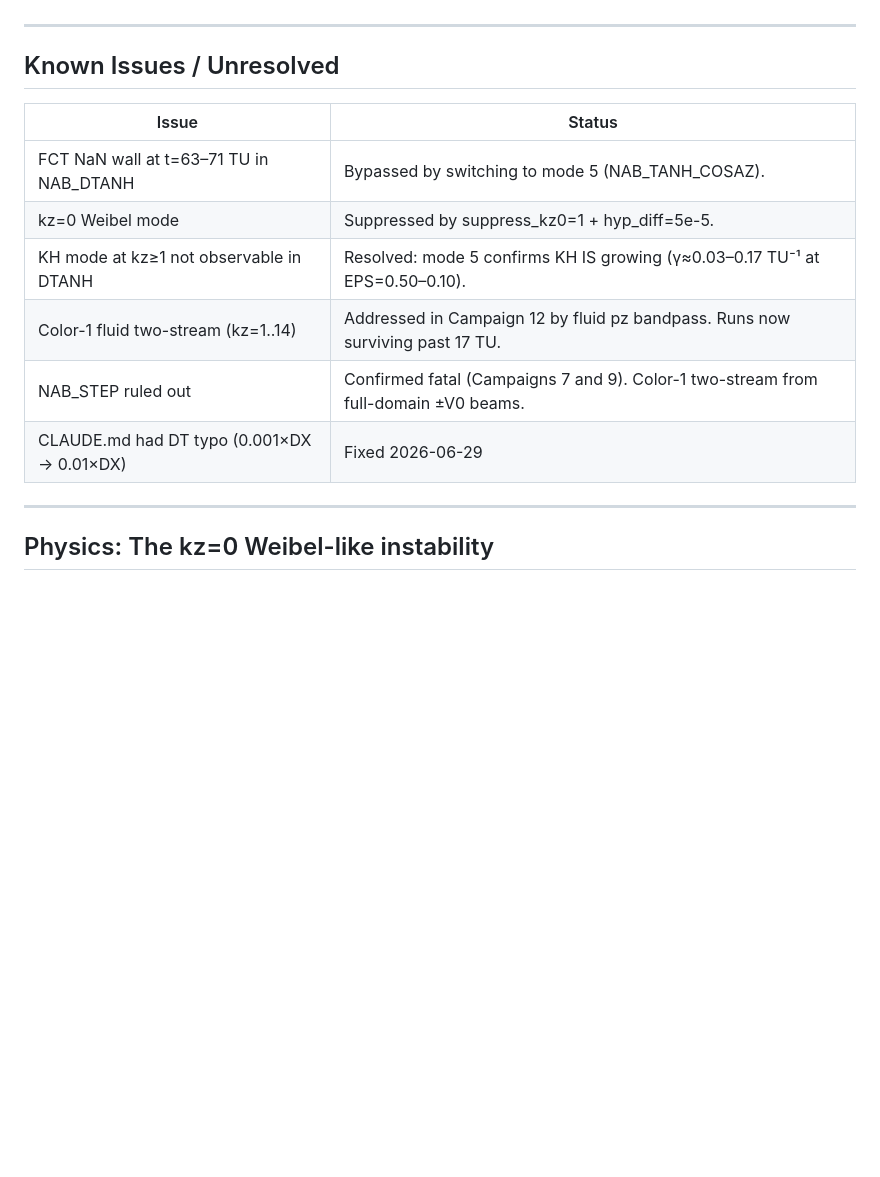
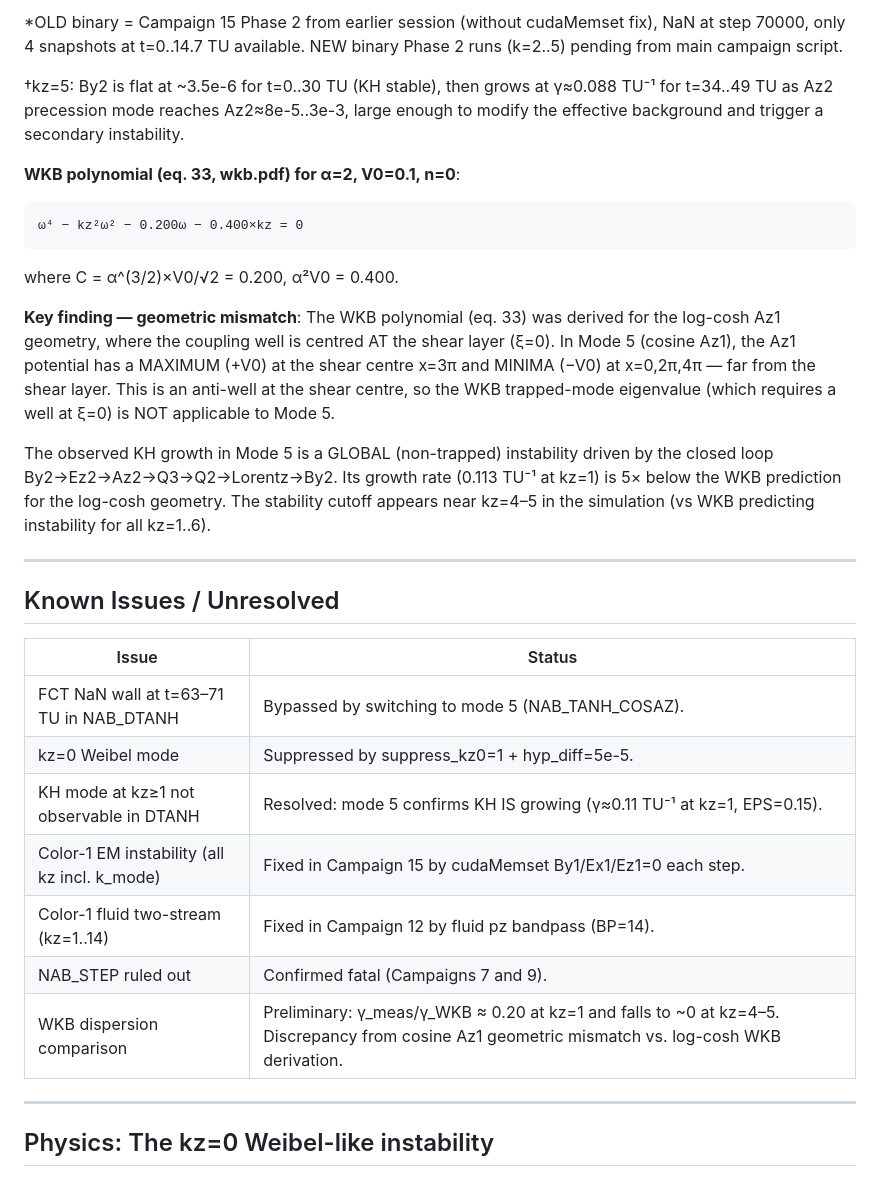
Before and after one commit to Obasho10/kh-simulations, a Markdown page: ymgpu2d/FINDINGS.md, the part around one of its changes. Rendered like a GitHub page; blank space fills up the shorter version.

````diff
--- a/ymgpu2d/FINDINGS.md
+++ b/ymgpu2d/FINDINGS.md
@@ -324,3 +388,16 @@ The kz_suppress_max filter (low-kz) does not help because the two-stream peaks a
+*OLD binary = Campaign 15 Phase 2 from earlier session (without cudaMemset fix), NaN at step 70000, only 4 snapshots at t=0..14.7 TU available. NEW binary Phase 2 runs (k=2..5) pending from main campaign script.
+
+†kz=5: By2 is flat at ~3.5e-6 for t=0..30 TU (KH stable), then grows at γ≈0.088 TU⁻¹ for t=34..49 TU as Az2 precession mode reaches Az2≈8e-5..3e-3, large enough to modify the effective background and trigger a secondary instability.
+
+**WKB polynomial (eq. 33, wkb.pdf) for α=2, V0=0.1, n=0**:
+```
+ω⁴ − kz²ω² − 0.200ω − 0.400×kz = 0
+```
+where C = α^(3/2)×V0/√2 = 0.200, α²V0 = 0.400.
+
+**Key finding — geometric mismatch**: The WKB polynomial (eq. 33) was derived for the log-cosh Az1 geometry, where the coupling well is centred AT the shear layer (ξ=0). In Mode 5 (cosine Az1), the Az1 potential has a MAXIMUM (+V0) at the shear centre x=3π and MINIMA (−V0) at x=0,2π,4π — far from the shear layer. This is an anti-well at the shear centre, so the WKB trapped-mode eigenvalue (which requires a well at ξ=0) is NOT applicable to Mode 5.
+
+The observed KH growth in Mode 5 is a GLOBAL (non-trapped) instability driven by the closed loop By2→Ez2→Az2→Q3→Q2→Lorentz→By2. Its growth rate (0.113 TU⁻¹ at kz=1) is 5× below the WKB prediction for the log-cosh geometry. The stability cutoff appears near kz=4–5 in the simulation (vs WKB predicting instability for all kz=1..6).
 
 ---
 
@@ -330,10 +407,11 @@ The kz_suppress_max filter (low-kz) does not help because the two-stream peaks a
 |-------|--------|
 | FCT NaN wall at t=63–71 TU in NAB_DTANH | Bypassed by switching to mode 5 (NAB_TANH_COSAZ). |
 | kz=0 Weibel mode | Suppressed by suppress_kz0=1 + hyp_diff=5e-5. |
-| KH mode at kz≥1 not observable in DTANH | Resolved: mode 5 confirms KH IS growing (γ≈0.03–0.17 TU⁻¹ at EPS=0.50–0.10). |
-| Color-1 fluid two-stream (kz=1..14) | Addressed in Campaign 12 by fluid pz bandpass. Runs now surviving past 17 TU. |
-| NAB_STEP ruled out | Confirmed fatal (Campaigns 7 and 9). Color-1 two-stream from full-domain ±V0 beams. |
-| CLAUDE.md had DT typo (0.001×DX → 0.01×DX) | Fixed 2026-06-29 |
+| KH mode at kz≥1 not observable in DTANH | Resolved: mode 5 confirms KH IS growing (γ≈0.11 TU⁻¹ at kz=1, EPS=0.15). |
+| Color-1 EM instability (all kz incl. k_mode) | Fixed in Campaign 15 by cudaMemset By1/Ex1/Ez1=0 each step. |
+| Color-1 fluid two-stream (kz=1..14) | Fixed in Campaign 12 by fluid pz bandpass (BP=14). |
+| NAB_STEP ruled out | Confirmed fatal (Campaigns 7 and 9). |
+| WKB dispersion comparison | Preliminary: γ_meas/γ_WKB ≈ 0.20 at kz=1 and falls to ~0 at kz=4–5. Discrepancy from cosine Az1 geometric mismatch vs. log-cosh WKB derivation. |
 
 ---
 
````
Also changed, not shown: other parts of ymgpu2d/FINDINGS.md (+72 -8 lines).
